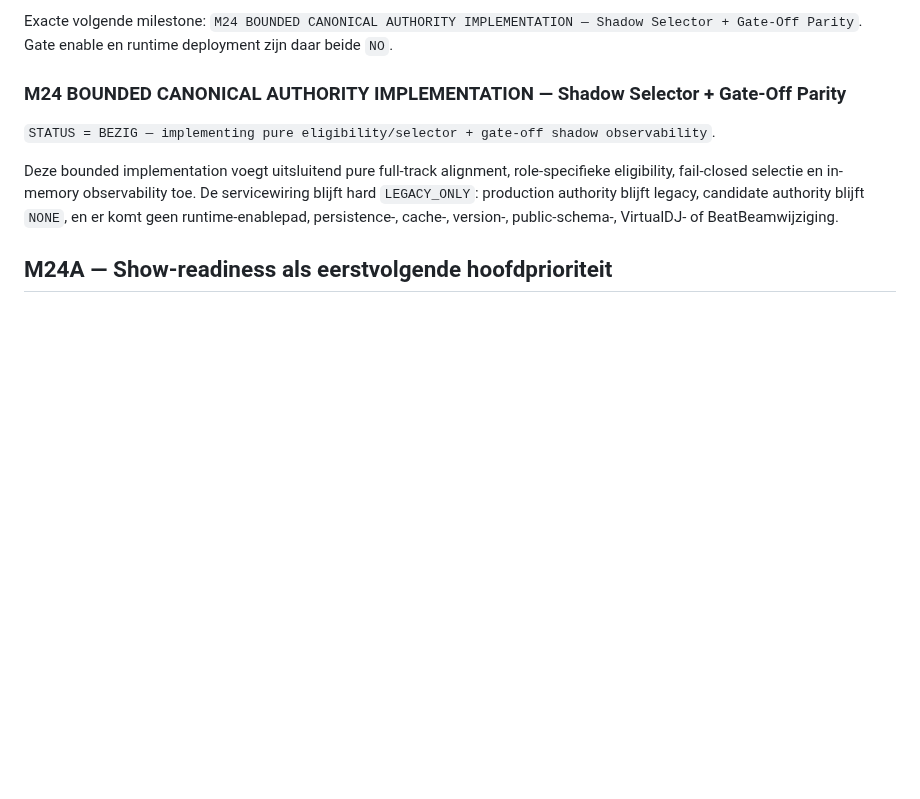
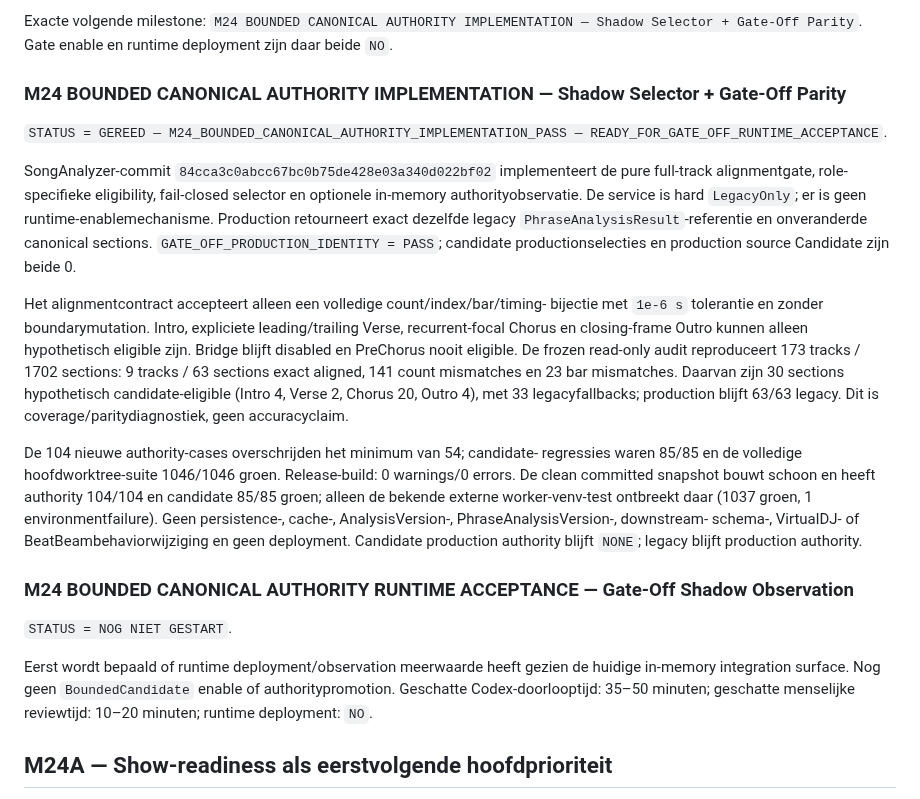
Before and after one commit to thomasbriet/BeatBeamDMX, a Markdown page: MASTER_ROADMAP.md, the part around the change. Rendered like a GitHub page; blank space fills up the shorter version.

Commit message:
Record M24 gate-off canonical authority shadow selector pass

```diff
--- a/MASTER_ROADMAP.md
+++ b/MASTER_ROADMAP.md
@@ -1129,14 +1129,45 @@ beide `NO`.
 
 ### M24 BOUNDED CANONICAL AUTHORITY IMPLEMENTATION — Shadow Selector + Gate-Off Parity
 
-`STATUS = BEZIG — implementing pure eligibility/selector + gate-off shadow
-observability`.
-
-Deze bounded implementation voegt uitsluitend pure full-track alignment,
-role-specifieke eligibility, fail-closed selectie en in-memory observability
-toe. De servicewiring blijft hard `LEGACY_ONLY`: production authority blijft
-legacy, candidate authority blijft `NONE`, en er komt geen runtime-enablepad,
-persistence-, cache-, version-, public-schema-, VirtualDJ- of BeatBeamwijziging.
+`STATUS = GEREED — M24_BOUNDED_CANONICAL_AUTHORITY_IMPLEMENTATION_PASS —
+READY_FOR_GATE_OFF_RUNTIME_ACCEPTANCE`.
+
+SongAnalyzer-commit
+`84cca3c0abcc67bc0b75de428e03a340d022bf02` implementeert de pure full-track
+alignmentgate, role-specifieke eligibility, fail-closed selector en optionele
+in-memory authorityobservatie. De service is hard `LegacyOnly`; er is geen
+runtime-enablemechanisme. Production retourneert exact dezelfde legacy
+`PhraseAnalysisResult`-referentie en onveranderde canonical sections.
+`GATE_OFF_PRODUCTION_IDENTITY = PASS`; candidate productionselecties en
+production source Candidate zijn beide 0.
+
+Het alignmentcontract accepteert alleen een volledige count/index/bar/timing-
+bijectie met `1e-6 s` tolerantie en zonder boundarymutation. Intro, expliciete
+leading/trailing Verse, recurrent-focal Chorus en closing-frame Outro kunnen
+alleen hypothetisch eligible zijn. Bridge blijft disabled en PreChorus nooit
+eligible. De frozen read-only audit reproduceert 173 tracks / 1702 sections:
+9 tracks / 63 sections exact aligned, 141 count mismatches en 23 bar
+mismatches. Daarvan zijn 30 sections hypothetisch candidate-eligible (Intro 4,
+Verse 2, Chorus 20, Outro 4), met 33 legacyfallbacks; production blijft 63/63
+legacy. Dit is coverage/paritydiagnostiek, geen accuracyclaim.
+
+De 104 nieuwe authority-cases overschrijden het minimum van 54; candidate-
+regressies waren 85/85 en de volledige hoofdworktree-suite 1046/1046 groen.
+Release-build: 0 warnings/0 errors. De clean committed snapshot bouwt schoon en
+heeft authority 104/104 en candidate 85/85 groen; alleen de bekende externe
+worker-venv-test ontbreekt daar (1037 groen, 1 environmentfailure). Geen
+persistence-, cache-, AnalysisVersion-, PhraseAnalysisVersion-, downstream-
+schema-, VirtualDJ- of BeatBeambehaviorwijziging en geen deployment. Candidate
+production authority blijft `NONE`; legacy blijft production authority.
+
+### M24 BOUNDED CANONICAL AUTHORITY RUNTIME ACCEPTANCE — Gate-Off Shadow Observation
+
+`STATUS = NOG NIET GESTART`.
+
+Eerst wordt bepaald of runtime deployment/observation meerwaarde heeft gezien
+de huidige in-memory integration surface. Nog geen `BoundedCandidate` enable of
+authoritypromotion. Geschatte Codex-doorlooptijd: 35–50 minuten; geschatte
+menselijke reviewtijd: 10–20 minuten; runtime deployment: `NO`.
 
 ## M24A — Show-readiness als eerstvolgende hoofdprioriteit
 
```
